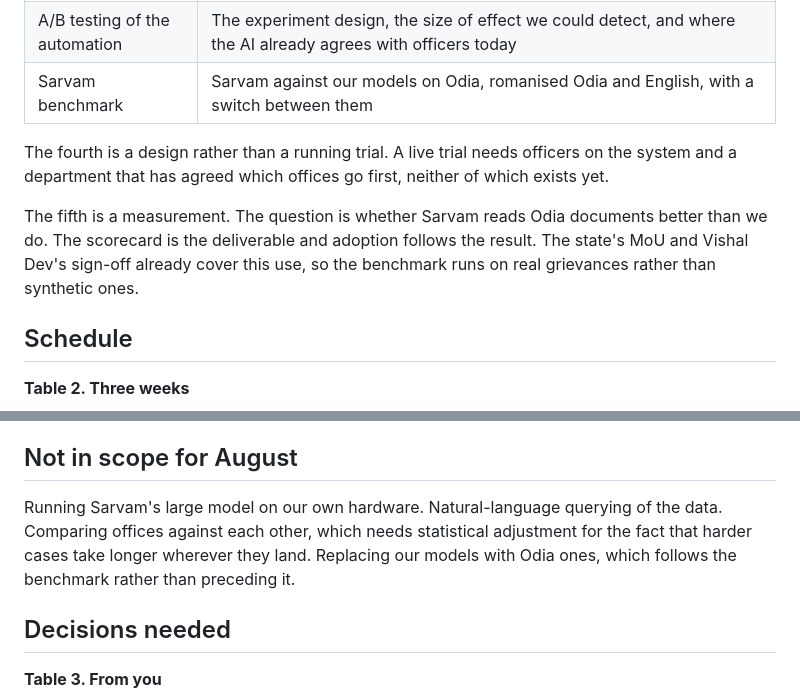
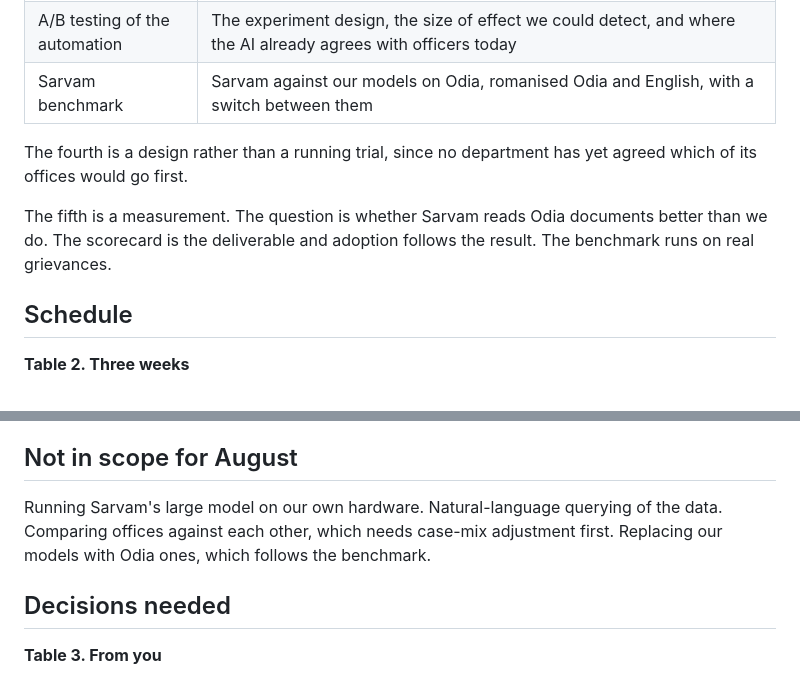
Before and after one commit to Data-Policy-and-Innovation-Centre/janasunani, a Markdown page: docs/DELIVERY.md, 2 parts joined by grey strips. Rendered like a GitHub page.

Commit message:
docs: cut background the ED already has from DELIVERY.md
Removes the Sarvam sign-off attribution, and trims two explanations that
restated things the reader knows: why a live trial needs departmental buy-in,
and why office comparisons need case-mix adjustment. Naming the constraint is
enough; explaining it is not.

734 words.

```diff
--- a/docs/DELIVERY.md
+++ b/docs/DELIVERY.md
@@ -32,9 +32,9 @@ Privacy measurement is in progress. Eighty-five pages are prepared for manual co
 | A/B testing of the automation | The experiment design, the size of effect we could detect, and where the AI already agrees with officers today |
 | Sarvam benchmark | Sarvam against our models on Odia, romanised Odia and English, with a switch between them |
 
-The fourth is a design rather than a running trial. A live trial needs officers on the system and a department that has agreed which offices go first, neither of which exists yet.
+The fourth is a design rather than a running trial, since no department has yet agreed which of its offices would go first.
 
-The fifth is a measurement. The question is whether Sarvam reads Odia documents better than we do. The scorecard is the deliverable and adoption follows the result. The state's MoU and Vishal Dev's sign-off already cover this use, so the benchmark runs on real grievances rather than synthetic ones.
+The fifth is a measurement. The question is whether Sarvam reads Odia documents better than we do. The scorecard is the deliverable and adoption follows the result. The benchmark runs on real grievances.
 
 ## Schedule
 
@@ -54,7 +54,7 @@ If an item slips, the fallbacks are: demonstrate from a laptop rather than the s
 
 ## Not in scope for August
 
-Running Sarvam's large model on our own hardware. Natural-language querying of the data. Comparing offices against each other, which needs statistical adjustment for the fact that harder cases take longer wherever they land. Replacing our models with Odia ones, which follows the benchmark rather than preceding it.
+Running Sarvam's large model on our own hardware. Natural-language querying of the data. Comparing offices against each other, which needs case-mix adjustment first. Replacing our models with Odia ones, which follows the benchmark.
 
 ## Decisions needed
 
```
